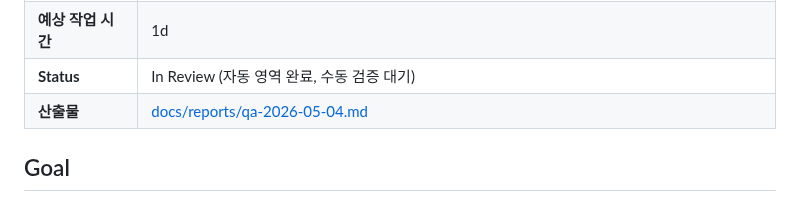
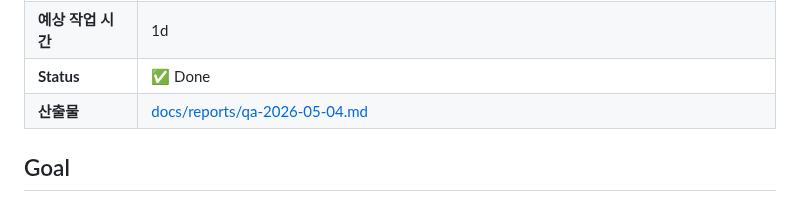
Before and after one commit to onepunch-tk/tkstar-dev-site, a Markdown page: docs/tasks/T021-qa-pass-mvp.md, the part around the change. Drawn GitHub-style.

```diff
--- a/docs/tasks/T021-qa-pass-mvp.md
+++ b/docs/tasks/T021-qa-pass-mvp.md
@@ -12,7 +12,7 @@
 | **PRD Features** | F001~F019 전체 |
 | **PRD AC** | AC-F003-1/2/3, AC-F008-1/2/3/4, AC-F009-1/2/3, AC-F011-1/2/3, AC-F016-1/2/3/4/5 — **18개 AC 전수** |
 | **예상 작업 시간** | 1d |
-| **Status** | In Review (자동 영역 완료, 수동 검증 대기) |
+| **Status** | ✅ Done |
 | **산출물** | [docs/reports/qa-2026-05-04.md](../reports/qa-2026-05-04.md) |
 
 ## Goal
```
Also changed, not shown: docs/tasks/T022-deploy-production.md (+1 -1 lines).
